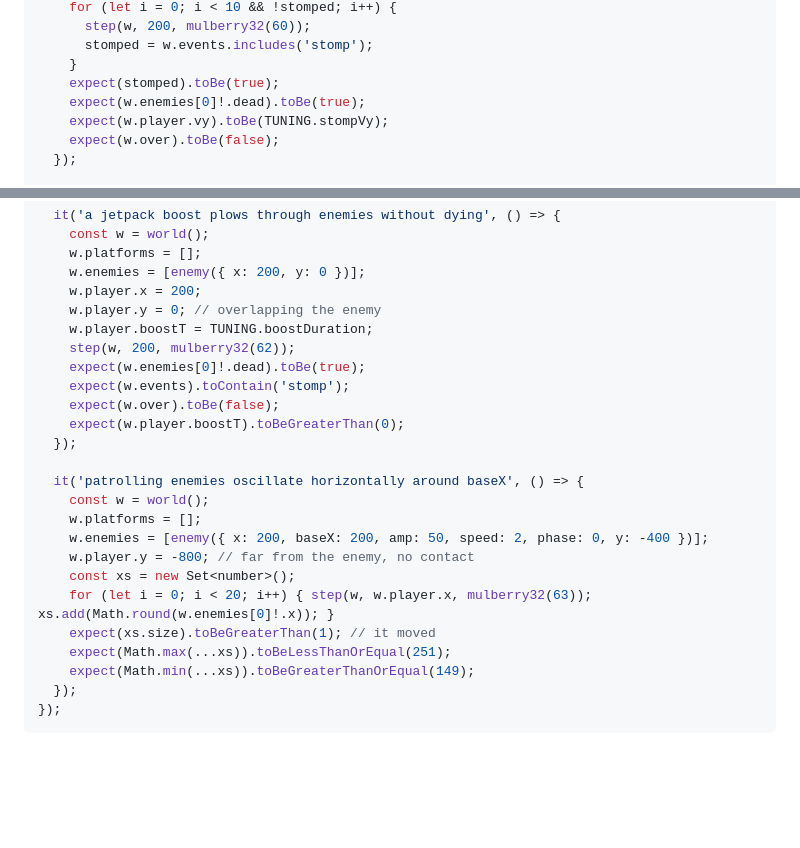
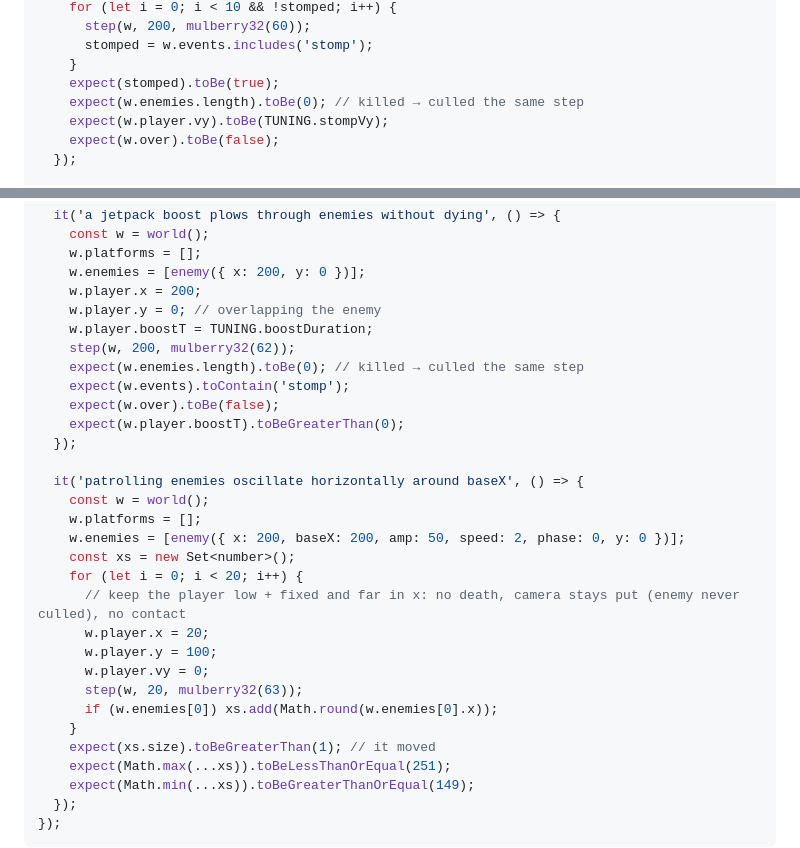
Before and after one commit to OmerYasirOnal/hoppala, a Markdown page: docs/plans/2026-07-05-hoppala-v1.4-enemies.md, 2 parts joined by grey strips. Drawn GitHub-style; blank space fills up the shorter version.

Commit message:
docs(plan): fix v1.4 Task 3 tests (assert kill via enemies.length after cull; patrol test keeps camera stable)

```diff
--- a/docs/plans/2026-07-05-hoppala-v1.4-enemies.md
+++ b/docs/plans/2026-07-05-hoppala-v1.4-enemies.md
@@ -287,7 +287,7 @@ describe('v1.4 enemies', () => {
       stomped = w.events.includes('stomp');
     }
     expect(stomped).toBe(true);
-    expect(w.enemies[0]!.dead).toBe(true);
+    expect(w.enemies.length).toBe(0); // killed → culled the same step
     expect(w.player.vy).toBe(TUNING.stompVy);
     expect(w.over).toBe(false);
   });
@@ -313,7 +313,7 @@ describe('v1.4 enemies', () => {
     w.player.y = 0; // overlapping the enemy
     w.player.boostT = TUNING.boostDuration;
     step(w, 200, mulberry32(62));
-    expect(w.enemies[0]!.dead).toBe(true);
+    expect(w.enemies.length).toBe(0); // killed → culled the same step
     expect(w.events).toContain('stomp');
     expect(w.over).toBe(false);
     expect(w.player.boostT).toBeGreaterThan(0);
@@ -322,10 +322,16 @@ describe('v1.4 enemies', () => {
   it('patrolling enemies oscillate horizontally around baseX', () => {
     const w = world();
     w.platforms = [];
-    w.enemies = [enemy({ x: 200, baseX: 200, amp: 50, speed: 2, phase: 0, y: -400 })];
-    w.player.y = -800; // far from the enemy, no contact
+    w.enemies = [enemy({ x: 200, baseX: 200, amp: 50, speed: 2, phase: 0, y: 0 })];
     const xs = new Set<number>();
-    for (let i = 0; i < 20; i++) { step(w, w.player.x, mulberry32(63)); xs.add(Math.round(w.enemies[0]!.x)); }
+    for (let i = 0; i < 20; i++) {
+      // keep the player low + fixed and far in x: no death, camera stays put (enemy never culled), no contact
+      w.player.x = 20;
+      w.player.y = 100;
+      w.player.vy = 0;
+      step(w, 20, mulberry32(63));
+      if (w.enemies[0]) xs.add(Math.round(w.enemies[0].x));
+    }
     expect(xs.size).toBeGreaterThan(1); // it moved
     expect(Math.max(...xs)).toBeLessThanOrEqual(251);
     expect(Math.min(...xs)).toBeGreaterThanOrEqual(149);
```
